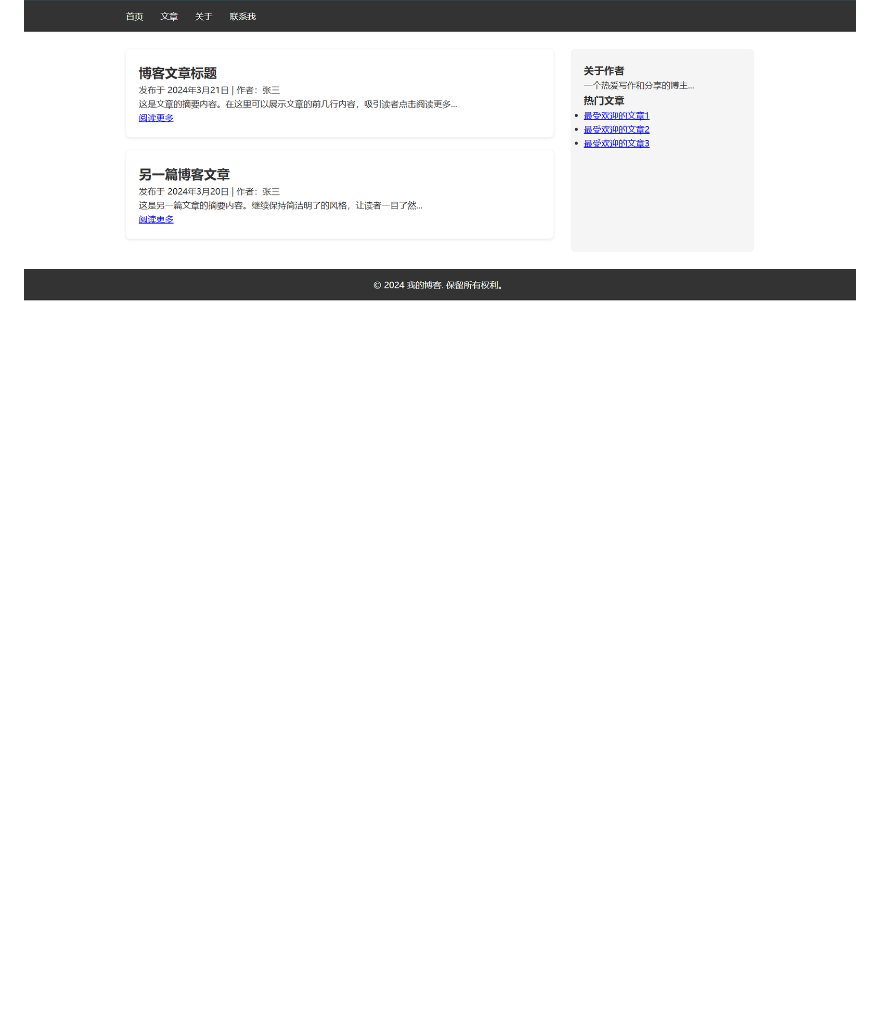
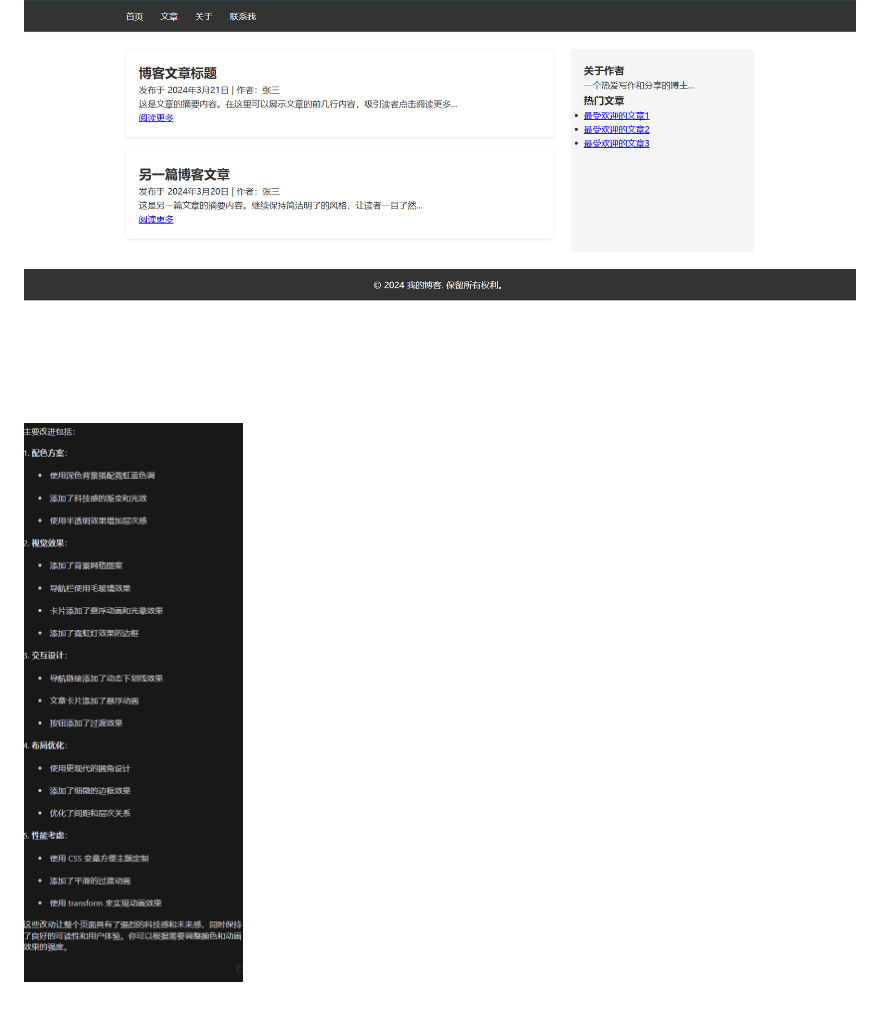
Before and after one commit to dcdcai/blog-test, a Markdown page: README.md, the part around the change. Drawn GitHub-style; pictures changed too: image-2.png (added); blank space fills up the shorter version.

```diff
--- a/README.md
+++ b/README.md
@@ -9,3 +9,7 @@
 7、内置了基本的样式，包括阴影、圆角等视觉效果
 
 ![alt text](image-1.png)
+
+
+
+![alt text](image-2.png)
```
Also changed, not shown: 1 other file.
